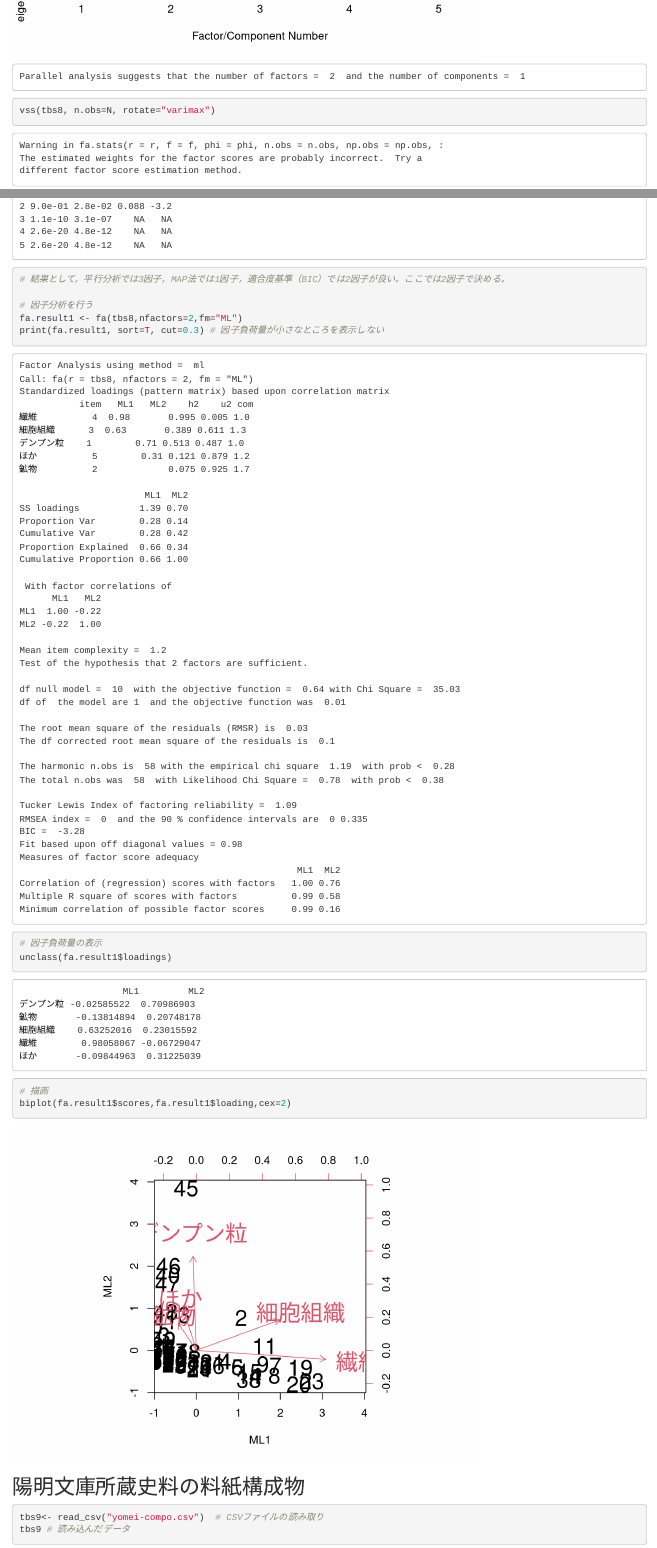
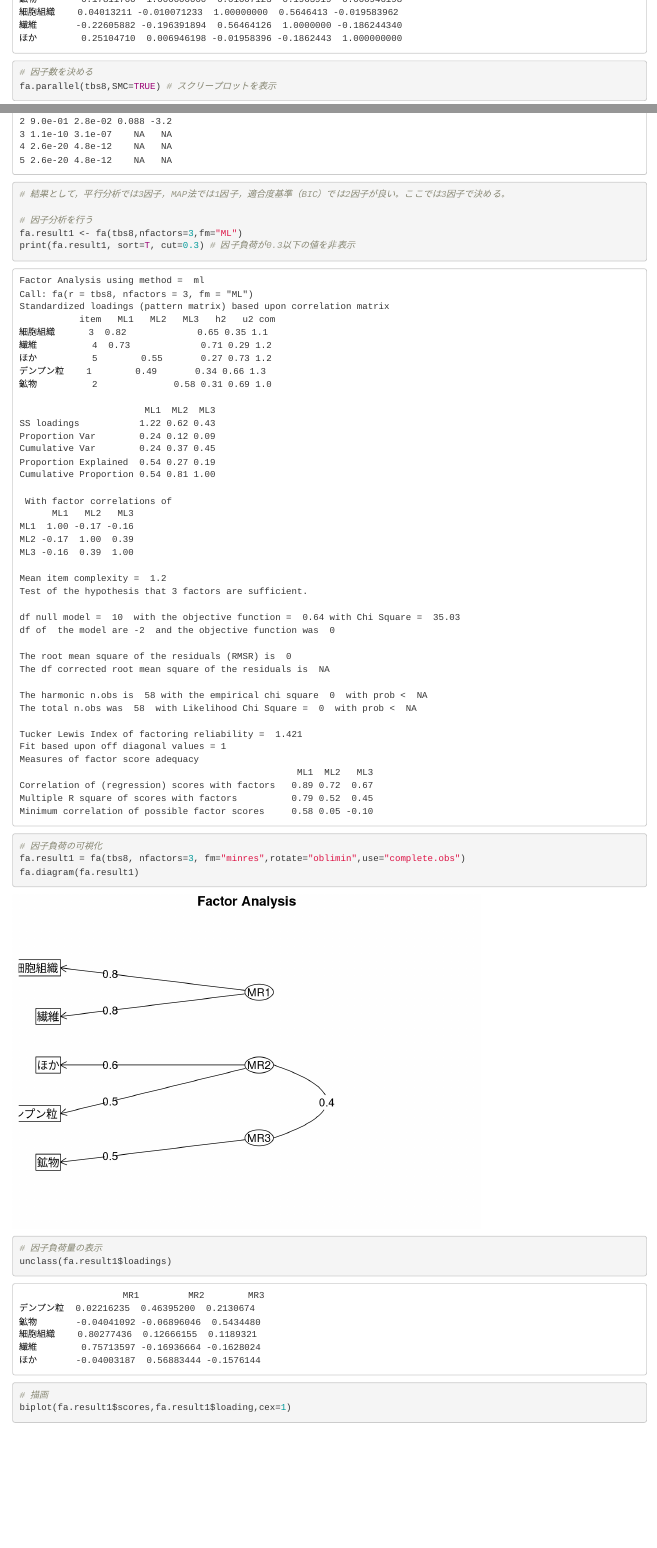
Before and after one commit to ashibuta/HI-CDPS_MTG20201012, an R Markdown document (HI-CDPS_MTG20201012.Rmd): the page in a window 1100 px wide, from 14980 px down before the commit and from 14430 px down after it, and a second part further down, joined at a grey line. Rendered offline with R 4.5, knitr and Pandoc, with nearby package versions; code that draws random numbers runs with fixed seeds of ours; some code elsewhere in the file could not run offline.

Commit message:
Add files via upload

````diff
--- a/HI-CDPS_MTG20201012.Rmd
+++ b/HI-CDPS_MTG20201012.Rmd
@@ -297,20 +297,23 @@ tbs8 <-
 相関行列
 
 # 因子数を決める
-fa.parallel(tbs8,SMC=TRUE)
+fa.parallel(tbs8,SMC=TRUE) # スクリープロットを表示
 vss(tbs8, n.obs=N, rotate="varimax")
-# 結果として，平行分析では3因子，MAP法では1因子，適合度基準（BIC）では2因子が良い。ここでは2因子で決める。
+# 結果として，平行分析では3因子，MAP法では1因子，適合度基準（BIC）では2因子が良い。ここでは3因子で決める。
 
 # 因子分析を行う
-fa.result1 <- fa(tbs8,nfactors=2,fm="ML")
-print(fa.result1, sort=T, cut=0.3) # 因子負荷量が小さなところを表示しない
+fa.result1 <- fa(tbs8,nfactors=3,fm="ML")
+print(fa.result1, sort=T, cut=0.3) # 因子負荷が0.3以下の値を非表示
+
+# 因子負荷の可視化
+fa.result1 = fa(tbs8, nfactors=3, fm="minres",rotate="oblimin",use="complete.obs")
+fa.diagram(fa.result1)
 
 # 因子負荷量の表示
 unclass(fa.result1$loadings)
 
 # 描画
-biplot(fa.result1$scores,fa.result1$loading,cex=2)
-
+biplot(fa.result1$scores,fa.result1$loading,cex=1)
 ```
 
 ## 陽明文庫所蔵史料の料紙構成物
````
Also changed, not shown: HI-CDPS_MTG20201012.html, HI-CDPS_MTG20201012.pdf, fig11.png (added), fig12.png (added), fig13.png (added), fig14.png (added), HI-CDPS_MTG20201012.Rmd (14 more changed lines), 1 other file.
